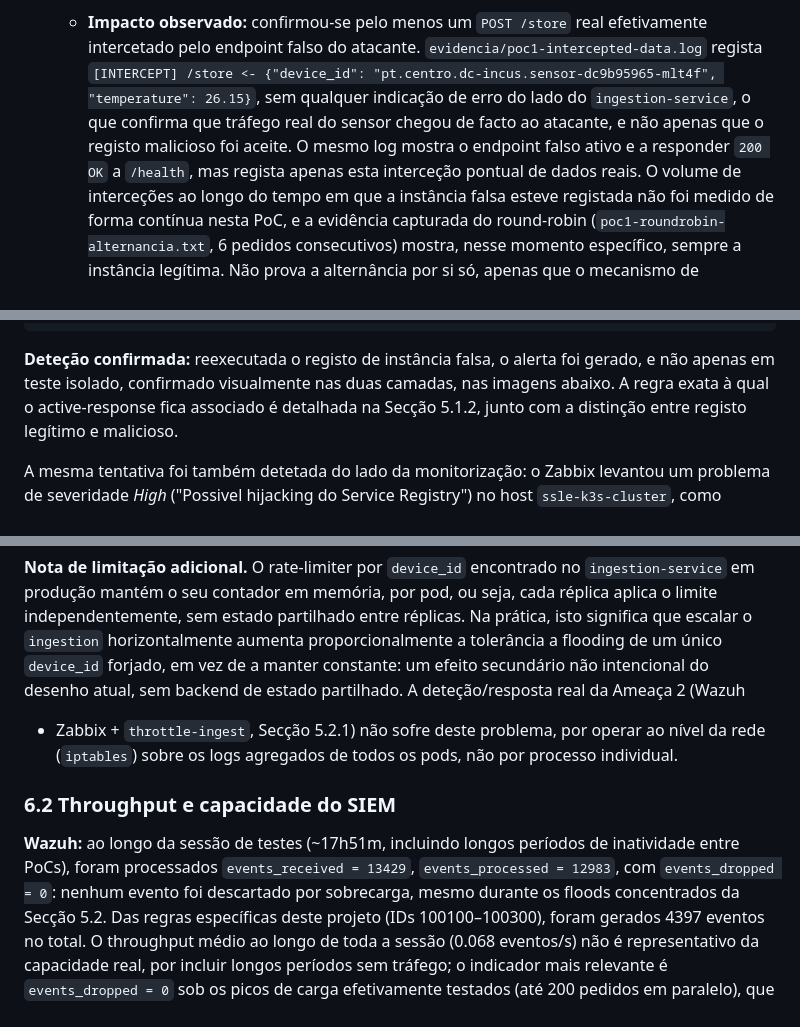
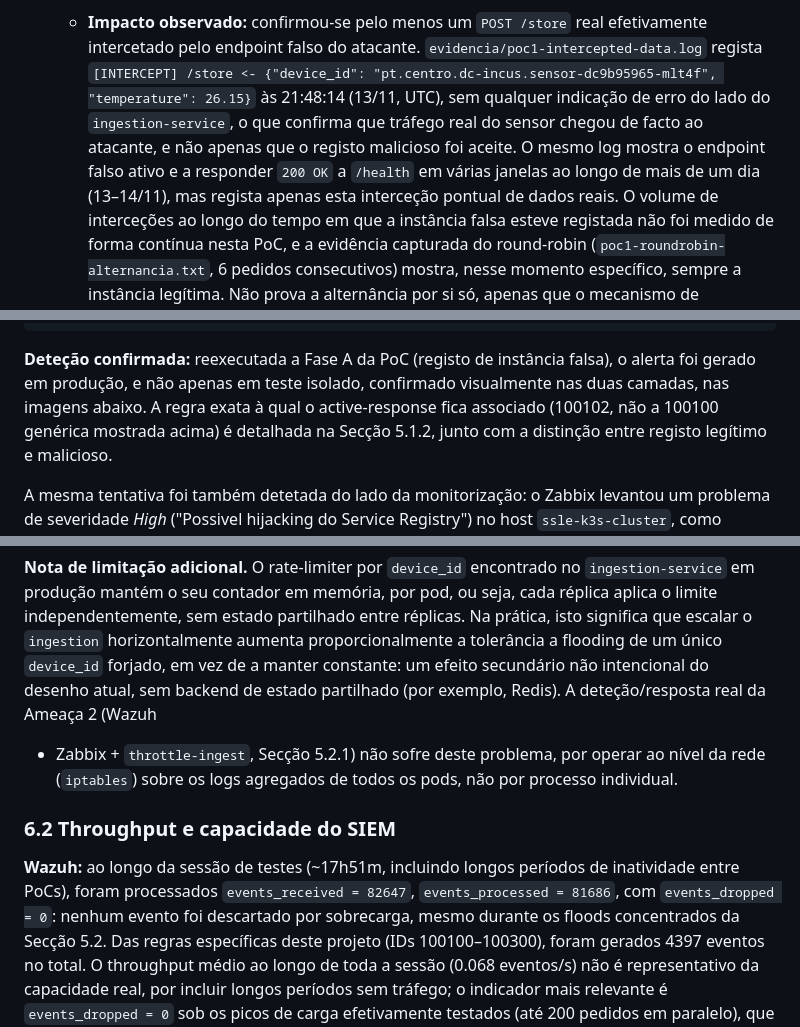
Before and after one commit to lucaveiro/SSLE-Project-1, a Markdown page: relatorio-ssle-projeto1.md, 3 parts joined by grey strips. Rendered like a GitHub page.

````diff
--- a/relatorio-ssle-projeto1.md
+++ b/relatorio-ssle-projeto1.md
@@ -379,11 +389,12 @@ post-mortem da PoC.
     efetivamente intercetado pelo endpoint falso do atacante.
     `evidencia/poc1-intercepted-data.log` regista `[INTERCEPT] /store <-
     {"device_id": "pt.centro.dc-incus.sensor-dc9b95965-mlt4f",
-    "temperature": 26.15}`, sem qualquer indicação
+    "temperature": 26.15}` às 21:48:14 (13/11, UTC), sem qualquer indicação
     de erro do lado do `ingestion-service`, o que confirma que tráfego real
     do sensor chegou de facto ao atacante, e não apenas que o registo
     malicioso foi aceite. O mesmo log mostra o endpoint falso ativo e a
-    responder `200 OK` a `/health`, mas regista apenas esta interceção pontual de dados
+    responder `200 OK` a `/health` em várias janelas ao longo de mais de um
+    dia (13–14/11), mas regista apenas esta interceção pontual de dados
     reais. O volume de interceções ao longo do tempo em que a instância
     falsa esteve registada não foi medido de forma contínua nesta PoC, e a
     evidência capturada do round-robin (`poc1-roundrobin-alternancia.txt`,
@@ -428,10 +439,11 @@ Regra criada:
 </group>
 ```
 
-**Deteção confirmada:** reexecutada o registo de instância
-falsa, o alerta foi gerado, e não apenas em teste isolado,
+**Deteção confirmada:** reexecutada a Fase A da PoC (registo de instância
+falsa), o alerta foi gerado em produção, e não apenas em teste isolado,
 confirmado visualmente nas duas camadas, nas imagens abaixo. A regra exata à
-qual o active-response fica associado é detalhada na Secção 5.1.2, junto com a distinção entre
+qual o active-response fica associado (100102, não a 100100 genérica
+mostrada acima) é detalhada na Secção 5.1.2, junto com a distinção entre
 registo legítimo e malicioso.
 
 A mesma tentativa foi também detetada do lado da monitorização: o Zabbix
@@ -1116,7 +1135,7 @@ partilhado entre réplicas. Na prática, isto significa que escalar o
 `ingestion` horizontalmente aumenta proporcionalmente a tolerância a
 flooding de um único `device_id` forjado, em vez de a manter constante: um
 efeito secundário não intencional do desenho atual, sem backend de estado
-partilhado. A deteção/resposta real da Ameaça 2 (Wazuh
+partilhado (por exemplo, Redis). A deteção/resposta real da Ameaça 2 (Wazuh
 + Zabbix + `throttle-ingest`, Secção 5.2.1) não sofre deste problema, por
 operar ao nível da rede (`iptables`) sobre os logs agregados de todos os
 pods, não por processo individual.
@@ -1124,8 +1143,8 @@ pods, não por processo individual.
 ### 6.2 Throughput e capacidade do SIEM
 
 **Wazuh:** ao longo da sessão de testes (~17h51m, incluindo longos períodos
-de inatividade entre PoCs), foram processados `events_received = 13429`,
-`events_processed = 12983`, com `events_dropped = 0`: nenhum evento foi
+de inatividade entre PoCs), foram processados `events_received = 82647`,
+`events_processed = 81686`, com `events_dropped = 0`: nenhum evento foi
 descartado por sobrecarga, mesmo durante os floods concentrados da Secção
 5.2. Das regras específicas deste projeto (IDs 100100–100300), foram
 gerados 4397 eventos no total. O throughput médio ao longo de toda a sessão
````
Also changed, not shown: other parts of relatorio-ssle-projeto1.md (+68 -20 lines), evidencias-detecao/threat-hunting-regras-ssle.png (added), evidencias-detecao/zabbix-system-information.png (added), 1 other file.
